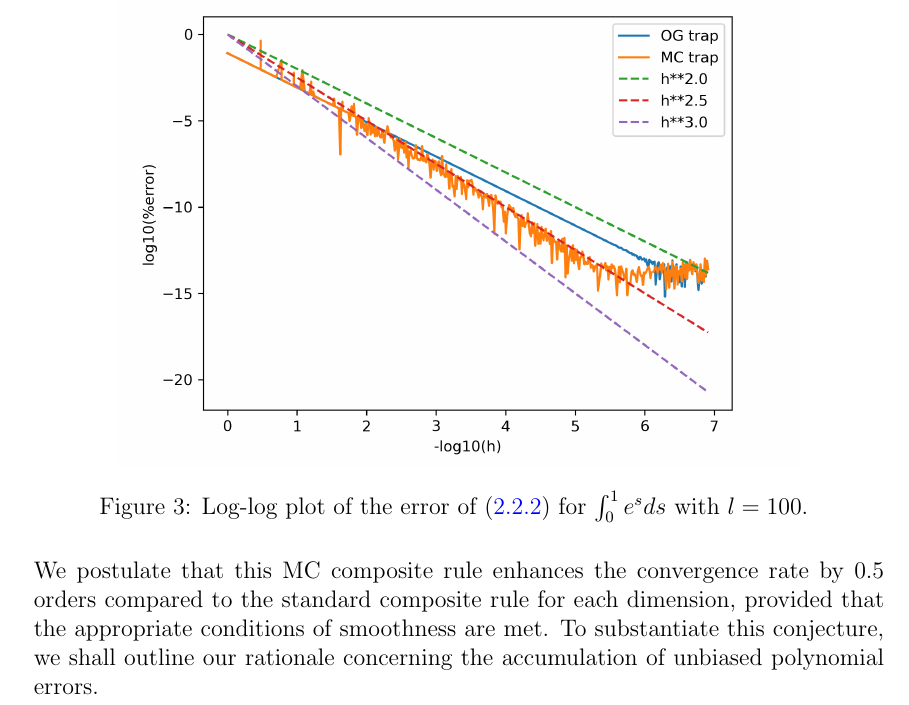
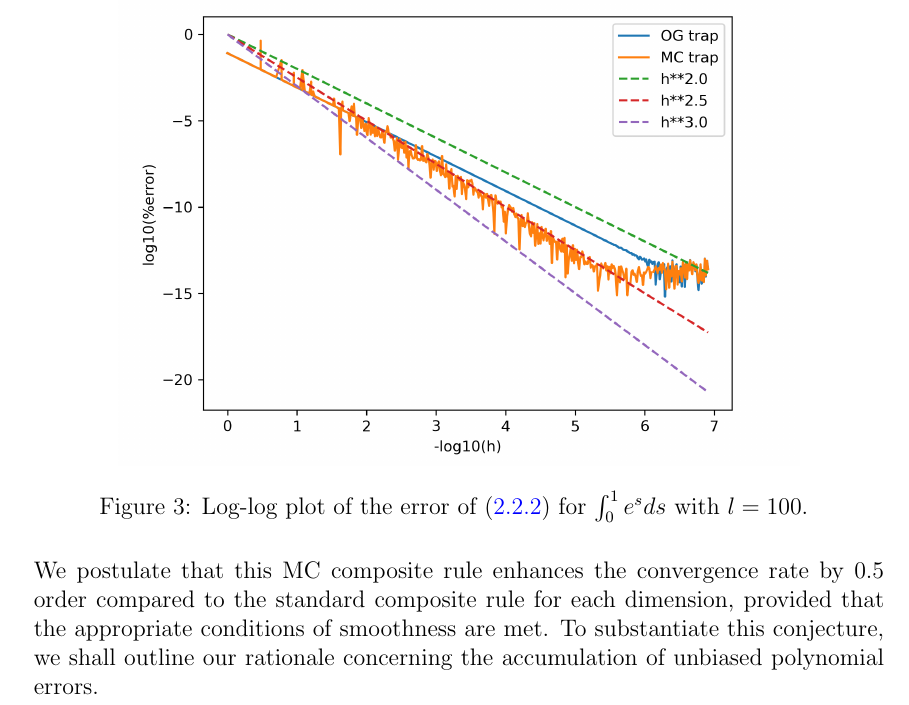
Before and after one commit to ISIPINK/masterthesis_MC_linear_ODEs, a LaTeX paper (latex/main paper/main.tex): part of page 10 of 35, cut so that both start at the same text. The pictures show the PDF file latex/main paper/main.pdf that the author committed with the source.

Commit message:
MP: small fix

```diff
--- a/latex/main paper/main.tex
+++ b/latex/main paper/main.tex
@@ -481,7 +481,7 @@ arbitrarily small.
 \end{pythonn}
 
 We postulate that this MC composite rule enhances the convergence
-rate by $0.5$ orders compared to the standard composite rule for each dimension,
+rate by $0.5$ order compared to the standard composite rule for each dimension,
 provided that the appropriate conditions of smoothness are met.
 To substantiate this conjecture, we shall outline our rationale concerning
 the accumulation of unbiased polynomial errors.\\
```
Also changed, not shown: latex/main paper/main.pdf.
